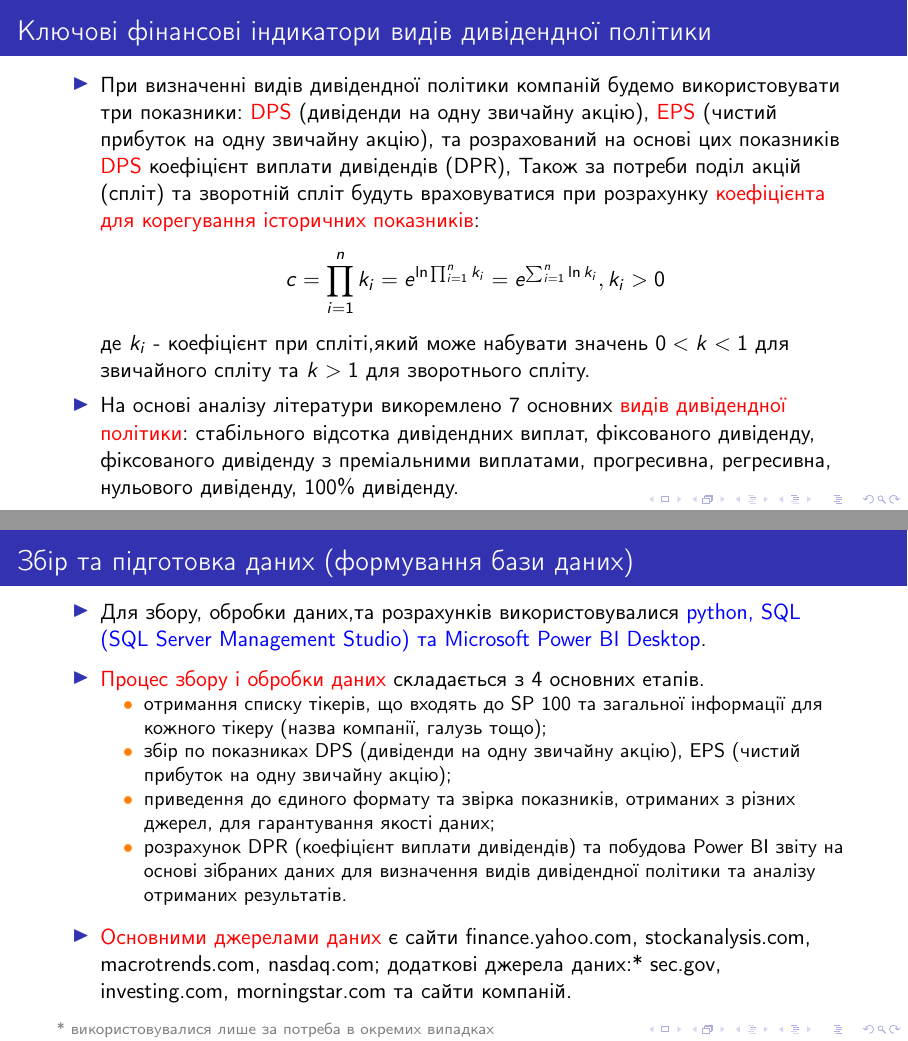
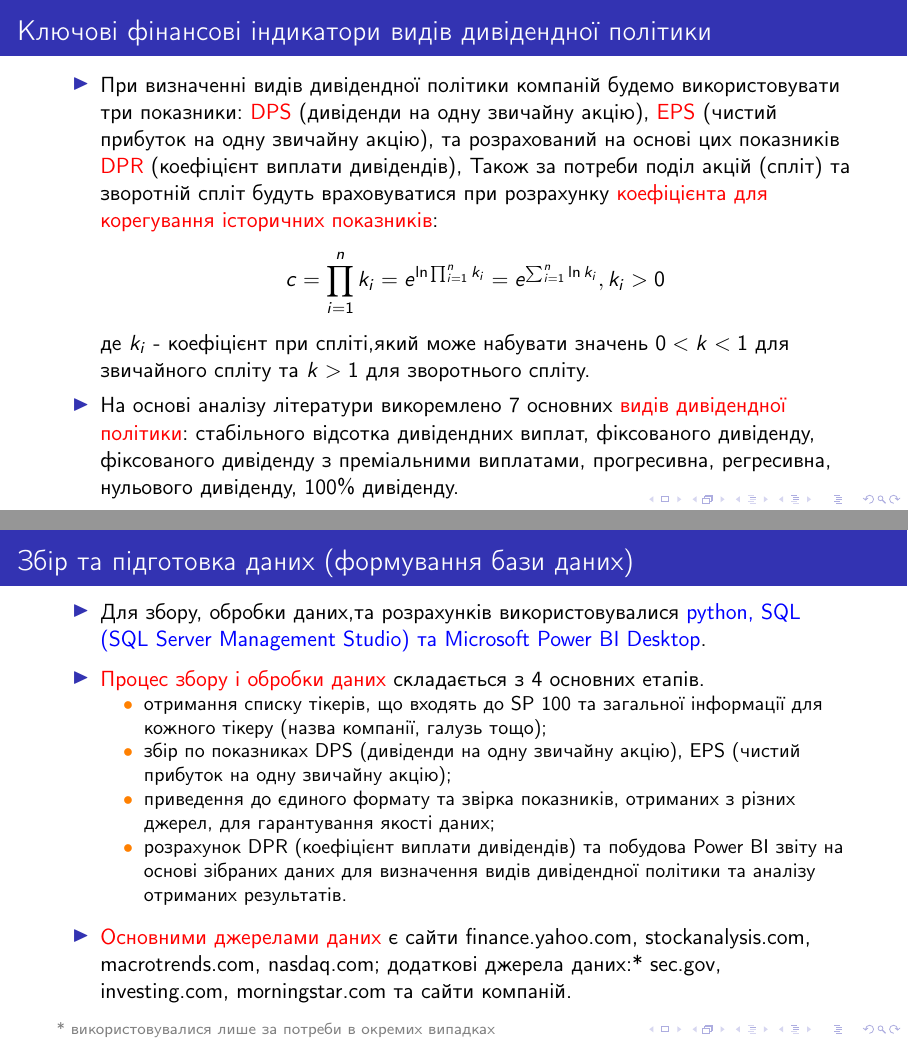
Before and after one commit to viktor-taraba/University_2023, LaTeX slides (Presentaion 2024.tex): pages 4 and 5 of 14, joined at a grey line. Compiled offline with pdfLaTeX.

Commit message:
Add files via upload

```diff
--- a/Presentaion 2024.tex
+++ b/Presentaion 2024.tex
@@ -86,7 +86,7 @@
 \section{Ключові фінансові індикатори видів дивідендної політики}
 \begin{frame}
 \begin{itemize}
-\item При визначенні видів дивідендної політики компаній будемо використовувати три показники: \alert {DPS} (дивіденди на одну звичайну акцію), \alert {EPS} (чистий прибуток на одну звичайну акцію), та розрахований на основі цих показників \alert {DPS} коефіцієнт виплати дивідендів (DPR), Також за потреби поділ акцій (спліт) та зворотній спліт будуть враховуватися при розрахунку \alert {коефіцієнта для корегування історичних показників}:
+\item При визначенні видів дивідендної політики компаній будемо використовувати три показники: \alert {DPS} (дивіденди на одну звичайну акцію), \alert {EPS} (чистий прибуток на одну звичайну акцію), та розрахований на основі цих показників \alert {DPR} (коефіцієнт виплати дивідендів), Також за потреби поділ акцій (спліт) та зворотній спліт будуть враховуватися при розрахунку \alert {коефіцієнта для корегування історичних показників}:
 \[c=\prod_{i=1}^{n}k_{i}=e^{\ln\prod_{i=1}^{n}k_{i}}=e^{\sum_{i=1}^{n}\ln k_{i}}, k_{i}>0\]
 де $k_{i}$ - коефіцієнт при спліті,який може набувати значень $0<k<1$  для звичайного спліту та $k>1$ для зворотнього спліту.
 \smallskip
@@ -112,7 +112,7 @@
 \item \alert {Основними джерелами даних} є сайти finance.yahoo.com, stockanalysis.com, macrotrends.com, nasdaq.com; додаткові джерела даних:* sec.gov, investing.com, morningstar.com та сайти компаній.
 \end{itemize}
 \bigskip
-\scriptsize \textcolor{gray}{* використовувалися лише за потреба в окремих випадках}
+\scriptsize \textcolor{gray}{* використовувалися лише за потреби в окремих випадках}
 \frametitle{Збір та підготовка даних (формування бази даних)}
 
 \end{frame}
```
Also changed, not shown: Presentation_2024.pdf (added), Presentaion 2024.tex (6 more changed lines).
